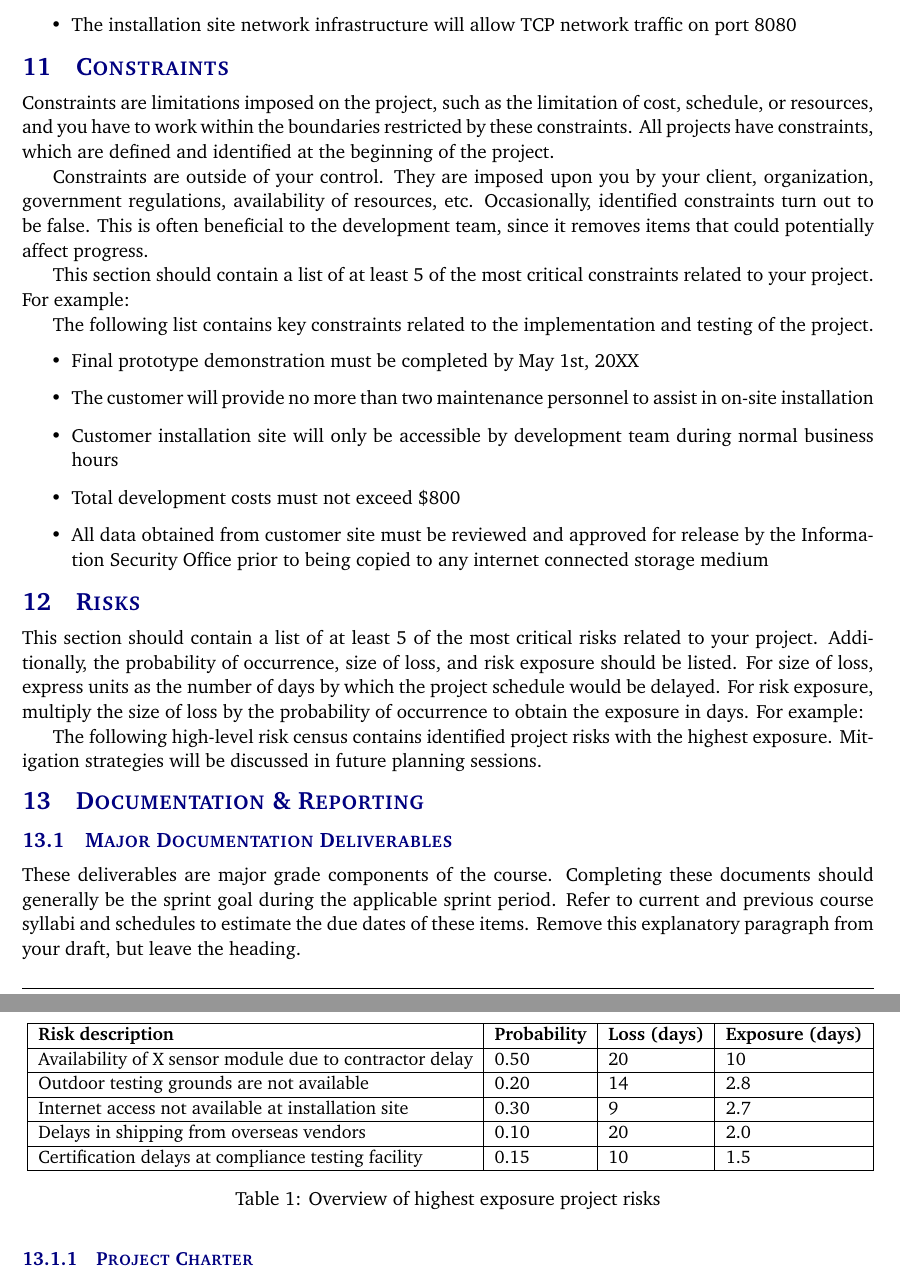
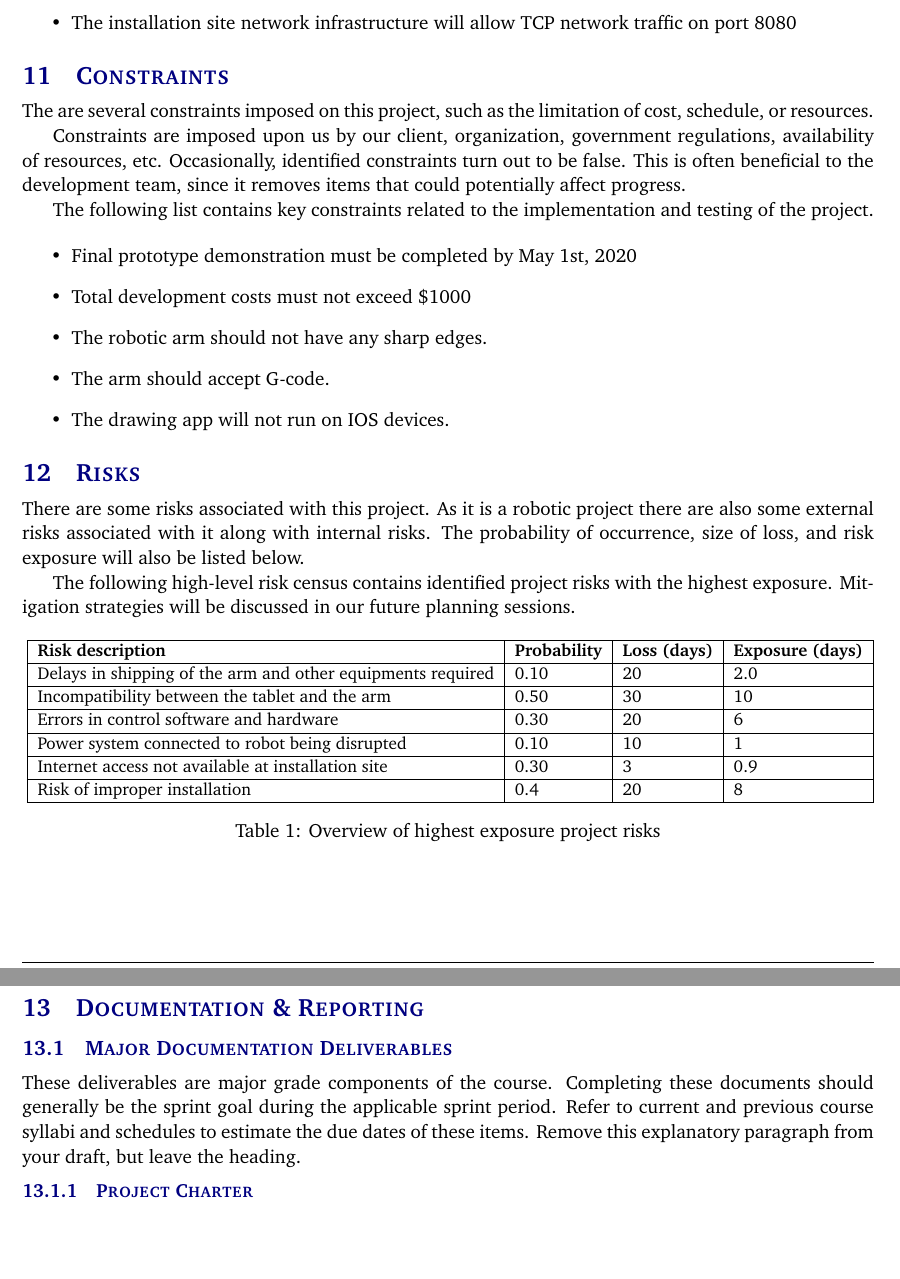
Before and after one commit to JC-1994/out-reach-robot, a LaTeX document (Project Charter/project_charter.tex, which reads Project Charter/tex/constraints.tex, Project Charter/tex/risks.tex): two parts of pages 9 and 10 of 13, joined at a grey line, cut so that both start at the same text, the shorter picture padded with empty space. Compiled offline with pdfLaTeX.

Commit message:
risks and constraints

```diff
--- a/Project Charter/tex/constraints.tex
+++ b/Project Charter/tex/constraints.tex
@@ -1,15 +1,13 @@
-Constraints are limitations imposed on the project, such as the limitation of cost, schedule, or resources, and you have to work within the boundaries restricted by these constraints. All projects have constraints, which are defined and identified at the beginning of the project.
+The are  several constraints imposed on this project, such as the limitation of cost, schedule, or resources.
 
-Constraints are outside of your control. They are imposed upon you by your client, organization, government regulations, availability of resources, etc. Occasionally, identified constraints turn out to be false. This is often beneficial to the development team, since it removes items that could potentially affect progress.
-
-This section should contain a list of at least 5 of the most critical constraints related to your project. For example:
+Constraints are imposed upon us by our client, organization, government regulations, availability of resources, etc. Occasionally, identified constraints turn out to be false. This is often beneficial to the development team, since it removes items that could potentially affect progress.
 
 The following list contains key constraints related to the implementation and testing of the project.
 
 \begin{itemize}
-  \item Final prototype demonstration must be completed by May 1st, 20XX
-  \item The customer will provide no more than two maintenance personnel to assist in on-site installation
-  \item Customer installation site will only be accessible by development team during normal business hours
-  \item Total development costs must not exceed \$800
-  \item All data obtained from customer site must be reviewed and approved for release by the Information Security Office prior to being copied to any internet connected storage medium
+  \item Final prototype demonstration must be completed by May 1st, 2020
+  \item Total development costs must not exceed \$1000
+  \item The robotic arm should not have any sharp edges.
+  \item The arm should accept G-code.
+  \item The drawing app will not run on IOS devices.
 \end{itemize}
--- a/Project Charter/tex/risks.tex
+++ b/Project Charter/tex/risks.tex
@@ -1,17 +1,18 @@
-This section should contain a list of at least 5 of the most critical risks related to your project. Additionally, the probability of occurrence, size of loss, and risk exposure should be listed. For size of loss, express units as the number of days by which the project schedule would be delayed. For risk exposure, multiply the size of loss by the probability of occurrence to obtain the exposure in days. For example:
+There are some risks associated with this project. As it is a robotic project there are also some external risks associated with it along with internal risks. The probability of occurrence, size of loss, and risk exposure will also be listed below.
 
-The following high-level risk census contains identified project risks with the highest exposure. Mitigation strategies will be discussed in future planning sessions.
+The following high-level risk census contains identified project risks with the highest exposure. Mitigation strategies will be discussed in our future planning sessions.
 
 \begin{table}[h]
 \resizebox{\textwidth}{!}{
 \begin{tabular}{|l|l|l|l|}
 \hline
  \textbf{Risk description} & \textbf{Probability} & \textbf{Loss (days)} & \textbf{Exposure (days)} \\ \hline
- Availability of X sensor module due to contractor delay  & 0.50 & 20 & 10 \\ \hline
- Outdoor testing grounds are not available  & 0.20 & 14 & 2.8 \\ \hline
- Internet access not available at installation site  & 0.30 & 9 & 2.7 \\ \hline
- Delays in shipping from overseas vendors  & 0.10 & 20 & 2.0 \\ \hline
- Certification delays at compliance testing facility & 0.15 & 10 & 1.5 \\ \hline
+ Delays in shipping of the arm and other equipments required  & 0.10 & 20 & 2.0 \\ \hline
+ Incompatibility between the tablet and the arm  & 0.50 & 30 & 10 \\ \hline
+  Errors in control software and hardware  & 0.30 & 20 & 6 \\ \hline
+ Power system connected to robot being disrupted  & 0.10 & 10 & 1 \\ \hline
+ Internet access not available at installation site  & 0.30 & 3 & 0.9 \\ \hline
+Risk of improper installation & 0.4 & 20 & 8 \\ \hline
 \end{tabular}}
 \caption{Overview of highest exposure project risks}
 \end{table}
```
